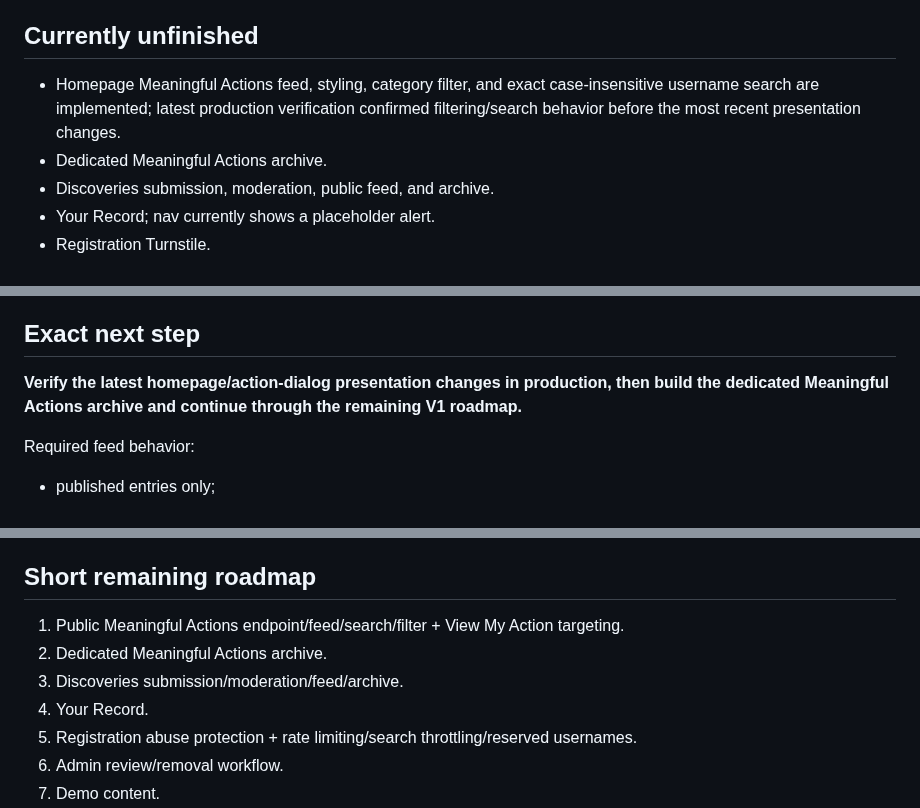
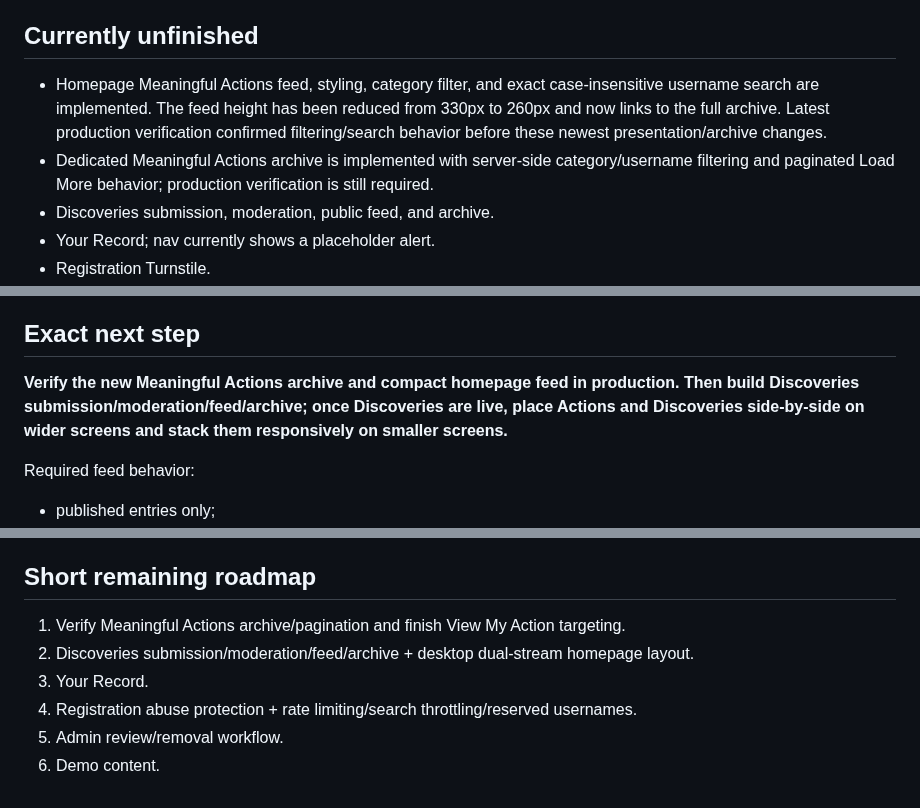
Before and after one commit to SRYProjects/Project-Experiment, a Markdown page: PROJECT_STATE.md, 3 parts joined by grey strips. Drawn GitHub-style.

Commit message:
Record Meaningful Actions archive and homepage layout decision

```diff
--- a/PROJECT_STATE.md
+++ b/PROJECT_STATE.md
@@ -111,8 +111,8 @@ Live production testing has confirmed:
 Recent live test examples included Work (“Finished proposal for new clients”) and Sacrifice (“Instead of wasting time, I went for a walk”).
 
 ## Currently unfinished
-- Homepage Meaningful Actions feed, styling, category filter, and exact case-insensitive username search are implemented; latest production verification confirmed filtering/search behavior before the most recent presentation changes.
-- Dedicated Meaningful Actions archive.
+- Homepage Meaningful Actions feed, styling, category filter, and exact case-insensitive username search are implemented. The feed height has been reduced from 330px to 260px and now links to the full archive. Latest production verification confirmed filtering/search behavior before these newest presentation/archive changes.
+- Dedicated Meaningful Actions archive is implemented with server-side category/username filtering and paginated Load More behavior; production verification is still required.
 - Discoveries submission, moderation, public feed, and archive.
 - Your Record; nav currently shows a placeholder alert.
 - Registration Turnstile.
@@ -156,7 +156,7 @@ Production deployment is live at **projectmeaningful.app**. The latest code chan
 On 2026-09-29 the live Supabase public schema was inspected through read-only catalog queries. The resulting baseline was committed to `supabase/schema.sql`. No production database objects were changed during this capture.
 
 ## Exact next step
-**Verify the latest homepage/action-dialog presentation changes in production, then build the dedicated Meaningful Actions archive and continue through the remaining V1 roadmap.**
+**Verify the new Meaningful Actions archive and compact homepage feed in production. Then build Discoveries submission/moderation/feed/archive; once Discoveries are live, place Actions and Discoveries side-by-side on wider screens and stack them responsively on smaller screens.**
 
 Required feed behavior:
 - published entries only;
@@ -176,10 +176,9 @@ Required feed behavior:
 Build this in small deployable increments and test before proceeding.
 
 ## Short remaining roadmap
-1. Public Meaningful Actions endpoint/feed/search/filter + View My Action targeting.
-2. Dedicated Meaningful Actions archive.
-3. Discoveries submission/moderation/feed/archive.
-4. Your Record.
+1. Verify Meaningful Actions archive/pagination and finish View My Action targeting.
+2. Discoveries submission/moderation/feed/archive + desktop dual-stream homepage layout.
+3. Your Record.
 5. Registration abuse protection + rate limiting/search throttling/reserved usernames.
 6. Admin review/removal workflow.
 7. Demo content.
```
